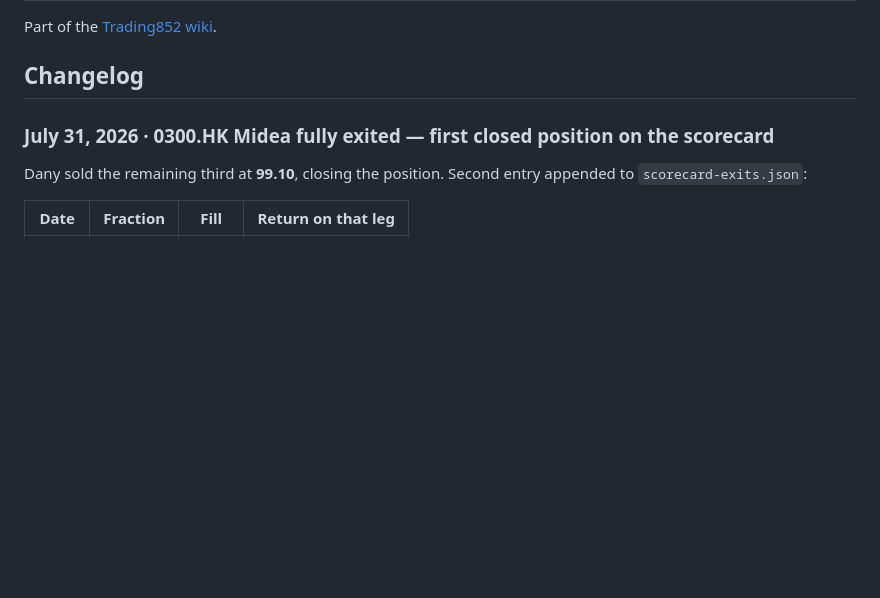
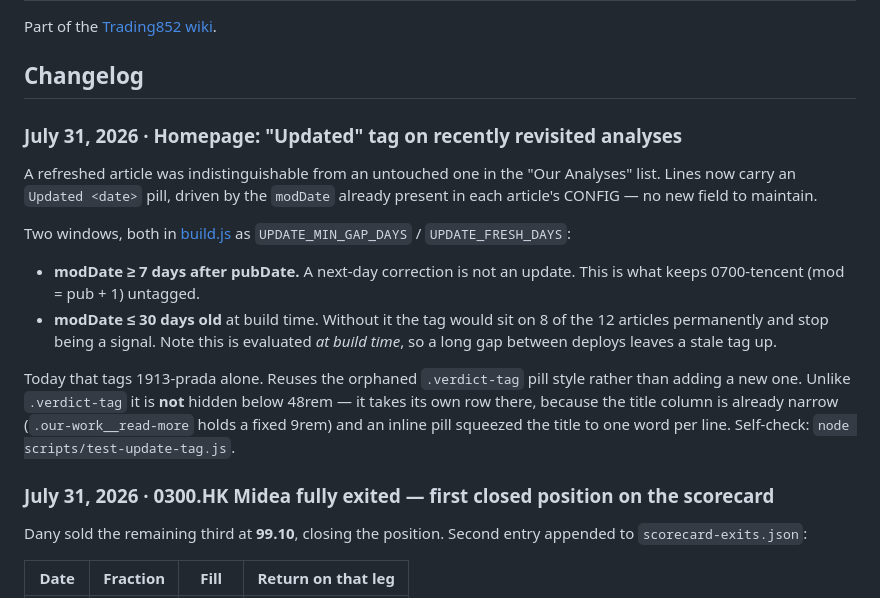
Before and after one commit to Marcvrick/trading852-v2, a Markdown page: wiki/log.md, the part around the change. GitHub-like rendering; blank space fills up the shorter version.

Commit message:
wiki: log the Updated tag rule and its two windows
Co-Authored-By: Claude Opus 5 <noreply@anthropic.com>

```diff
--- a/wiki/log.md
+++ b/wiki/log.md
@@ -12,6 +12,17 @@ updated: 2026-07-31
 Part of the [Trading852 wiki](index.md).
 
 ## Changelog
+
+### July 31, 2026 · Homepage: "Updated" tag on recently revisited analyses
+
+A refreshed article was indistinguishable from an untouched one in the "Our Analyses" list. Lines now carry an `Updated <date>` pill, driven by the `modDate` already present in each article's CONFIG — no new field to maintain.
+
+Two windows, both in [build.js](../build.js) as `UPDATE_MIN_GAP_DAYS` / `UPDATE_FRESH_DAYS`:
+
+- **modDate ≥ 7 days after pubDate.** A next-day correction is not an update. This is what keeps 0700-tencent (mod = pub + 1) untagged.
+- **modDate ≤ 30 days old** at build time. Without it the tag would sit on 8 of the 12 articles permanently and stop being a signal. Note this is evaluated *at build time*, so a long gap between deploys leaves a stale tag up.
+
+Today that tags 1913-prada alone. Reuses the orphaned `.verdict-tag` pill style rather than adding a new one. Unlike `.verdict-tag` it is **not** hidden below 48rem — it takes its own row there, because the title column is already narrow (`.our-work__read-more` holds a fixed 9rem) and an inline pill squeezed the title to one word per line. Self-check: `node scripts/test-update-tag.js`.
 
 ### July 31, 2026 · 0300.HK Midea fully exited — first closed position on the scorecard
 
```
